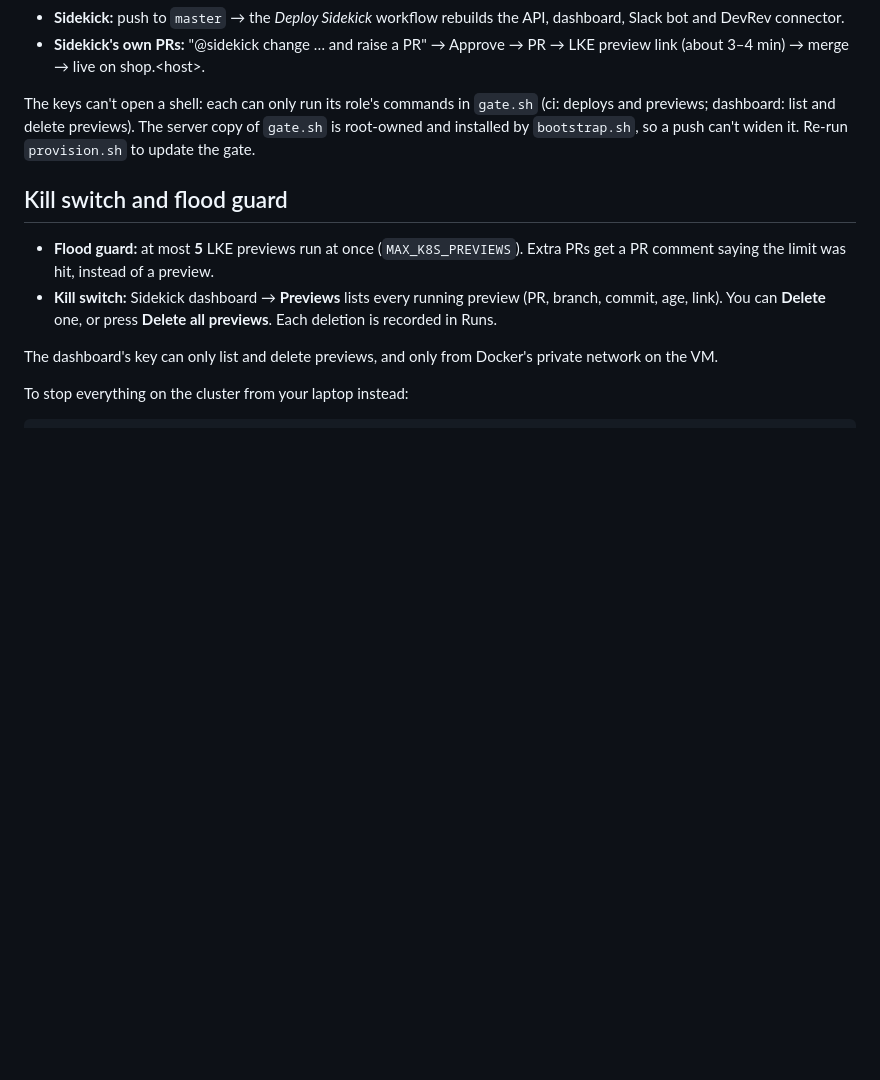
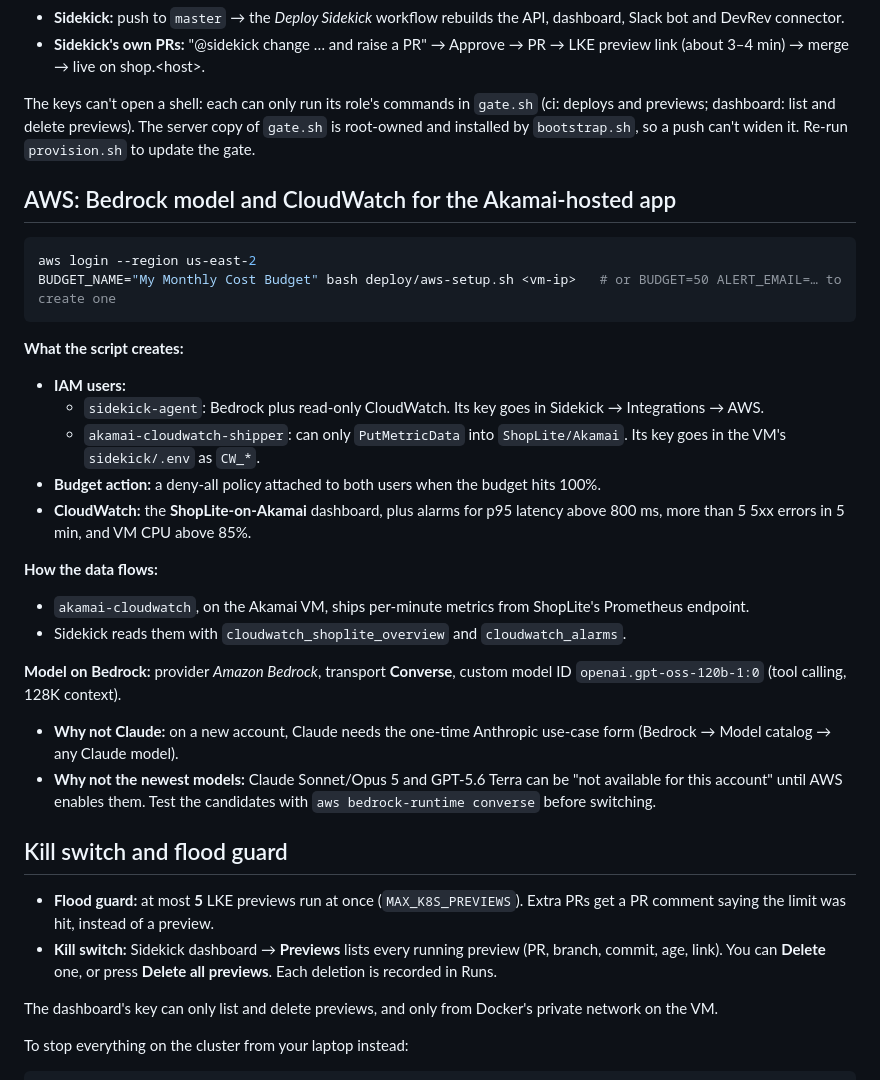
Before and after one commit to romankarki/hackmidwest_2026_sidekick, a Markdown page: deploy/README.md, the part around the change. Drawn GitHub-style; blank space fills up the shorter version.

Commit message:
docs(deploy): document the AWS setup, CloudWatch pipeline and Bedrock model choice
Co-Authored-By: Claude Opus 5.5 (1M context) <noreply@anthropic.com>

````diff
--- a/deploy/README.md
+++ b/deploy/README.md
@@ -46,6 +46,28 @@ GITHUB_TOKEN=<token> python deploy/set-github-secrets.py <ip>   # enables deploy
 
 The keys can't open a shell: each can only run its role's commands in `gate.sh` (ci: deploys and previews; dashboard: list and delete previews). The server copy of `gate.sh` is root-owned and installed by `bootstrap.sh`, so a push can't widen it. Re-run `provision.sh` to update the gate.
 
+## AWS: Bedrock model and CloudWatch for the Akamai-hosted app
+
+```bash
+aws login --region us-east-2
+BUDGET_NAME="My Monthly Cost Budget" bash deploy/aws-setup.sh <vm-ip>   # or BUDGET=50 ALERT_EMAIL=… to create one
+```
+
+**What the script creates:**
+- **IAM users:**
+  - `sidekick-agent`: Bedrock plus read-only CloudWatch. Its key goes in Sidekick → Integrations → AWS.
+  - `akamai-cloudwatch-shipper`: can only `PutMetricData` into `ShopLite/Akamai`. Its key goes in the VM's `sidekick/.env` as `CW_*`.
+- **Budget action:** a deny-all policy attached to both users when the budget hits 100%.
+- **CloudWatch:** the **ShopLite-on-Akamai** dashboard, plus alarms for p95 latency above 800 ms, more than 5 5xx errors in 5 min, and VM CPU above 85%.
+
+**How the data flows:**
+- `akamai-cloudwatch`, on the Akamai VM, ships per-minute metrics from ShopLite's Prometheus endpoint.
+- Sidekick reads them with `cloudwatch_shoplite_overview` and `cloudwatch_alarms`.
+
+**Model on Bedrock:** provider *Amazon Bedrock*, transport **Converse**, custom model ID `openai.gpt-oss-120b-1:0` (tool calling, 128K context).
+- **Why not Claude:** on a new account, Claude needs the one-time Anthropic use-case form (Bedrock → Model catalog → any Claude model).
+- **Why not the newest models:** Claude Sonnet/Opus 5 and GPT-5.6 Terra can be "not available for this account" until AWS enables them. Test the candidates with `aws bedrock-runtime converse` before switching.
+
 ## Kill switch and flood guard
 
 - **Flood guard:** at most **5** LKE previews run at once (`MAX_K8S_PREVIEWS`). Extra PRs get a PR comment saying the limit was hit, instead of a preview.
````
